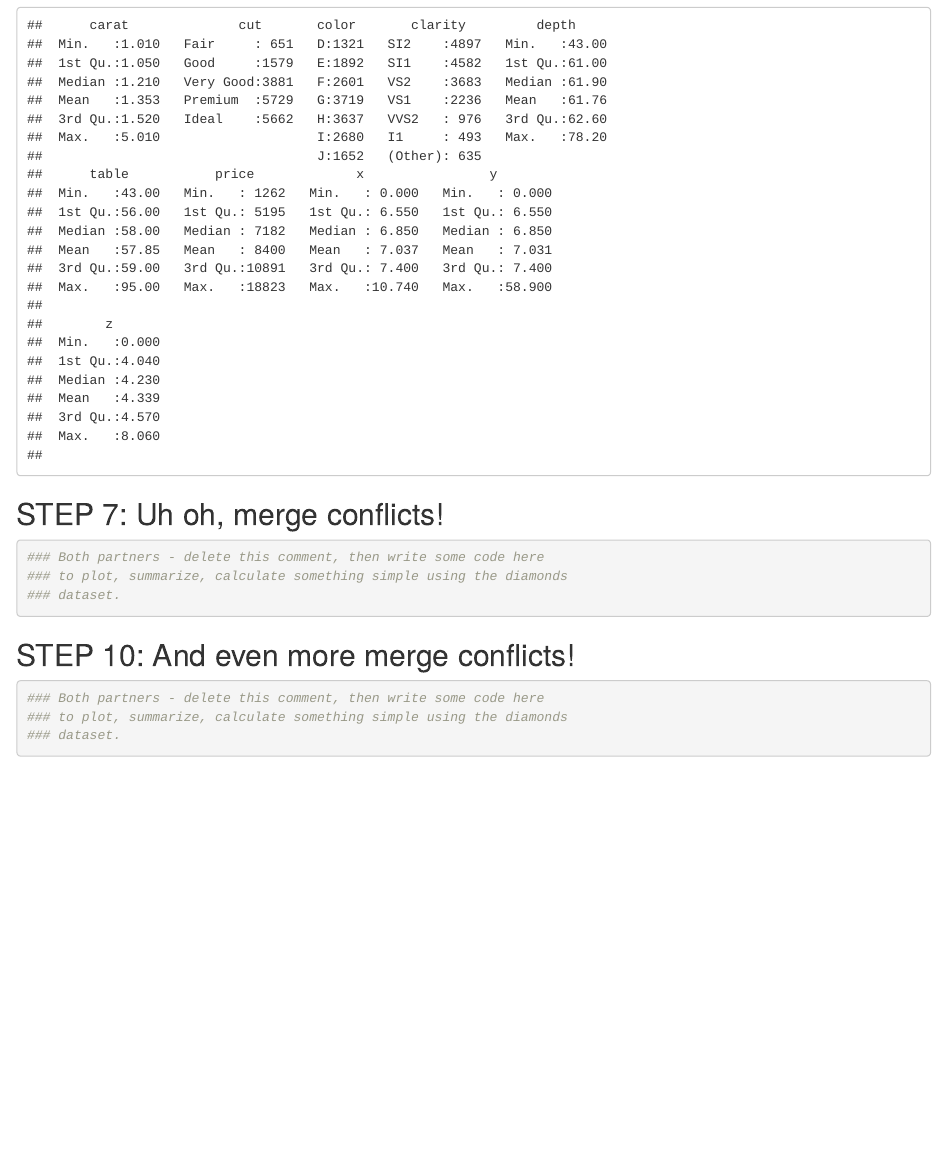
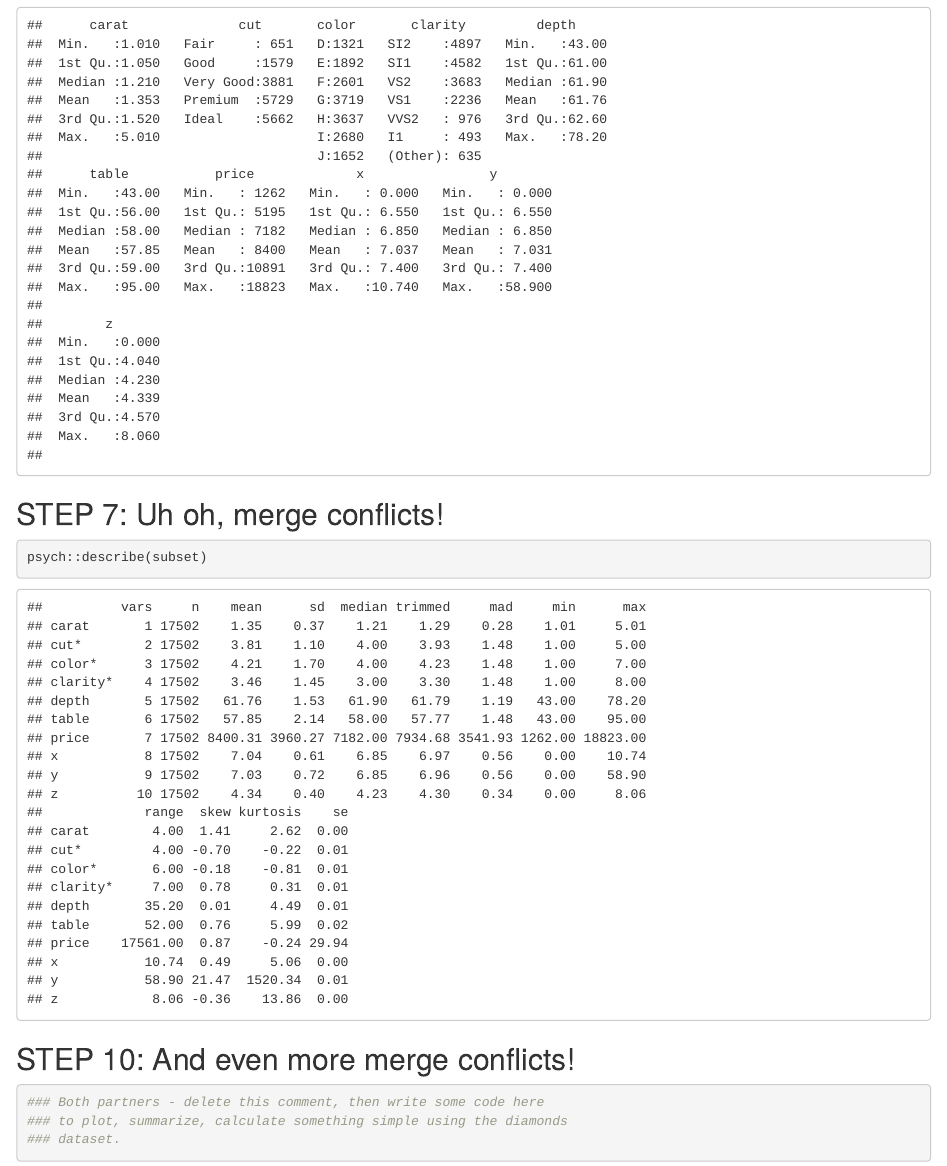
Before and after one commit to oharac/wild_git_collab, an R Markdown document (git_wild.Rmd): the page in a window 1100 px wide, from 570 px down. Rendered offline with R 4.5, knitr and Pandoc, with nearby package versions.

Commit message:
added step 7

````diff
--- a/git_wild.Rmd
+++ b/git_wild.Rmd
@@ -38,10 +38,8 @@ summary(subset)
 ## STEP 7: Uh oh, merge conflicts!
 
 ```{r break-it-1}
-### Both partners - delete this comment, then write some code here
-### to plot, summarize, calculate something simple using the diamonds
-### dataset.
 
+psych::describe(subset)
 
 ```
 
````
